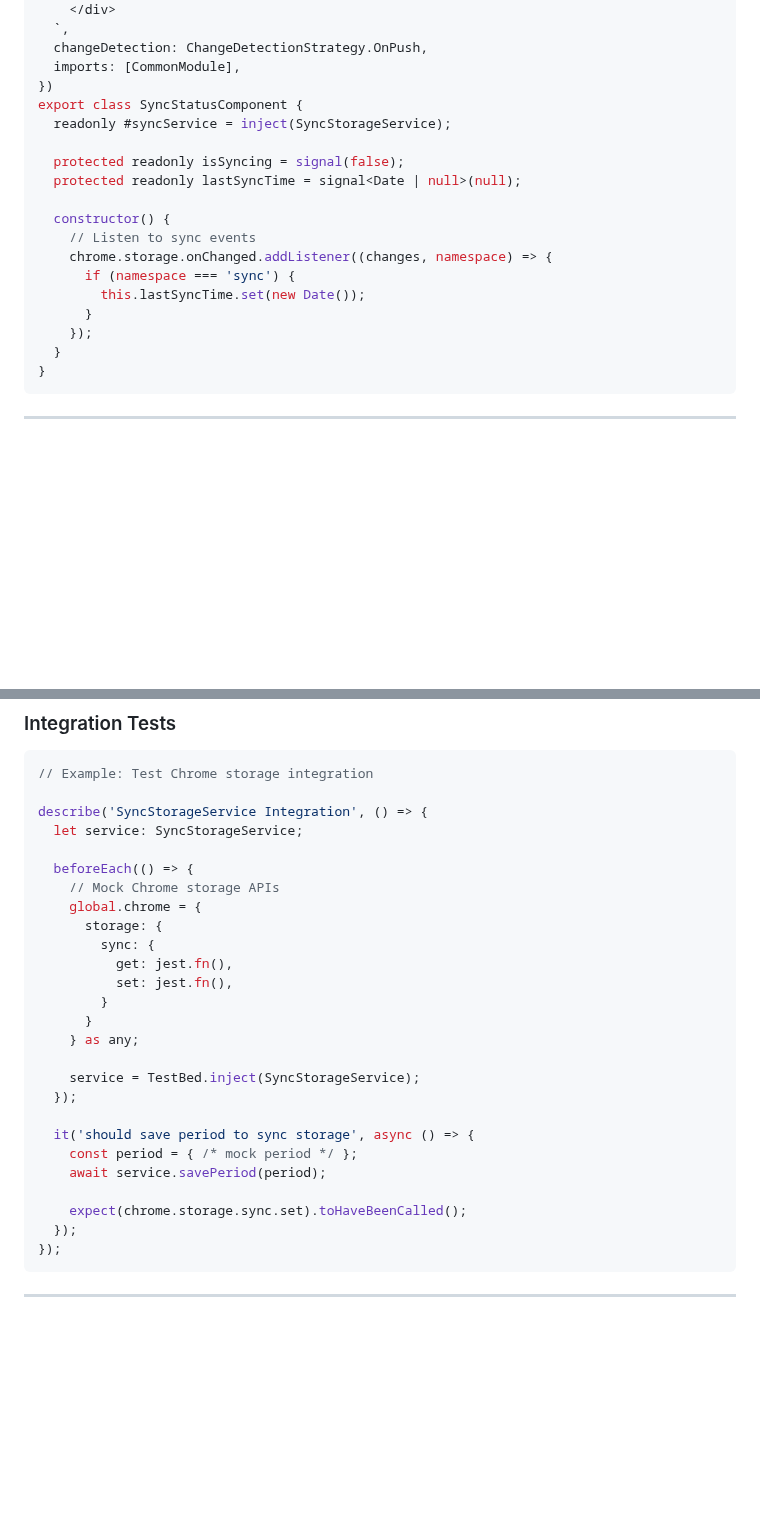
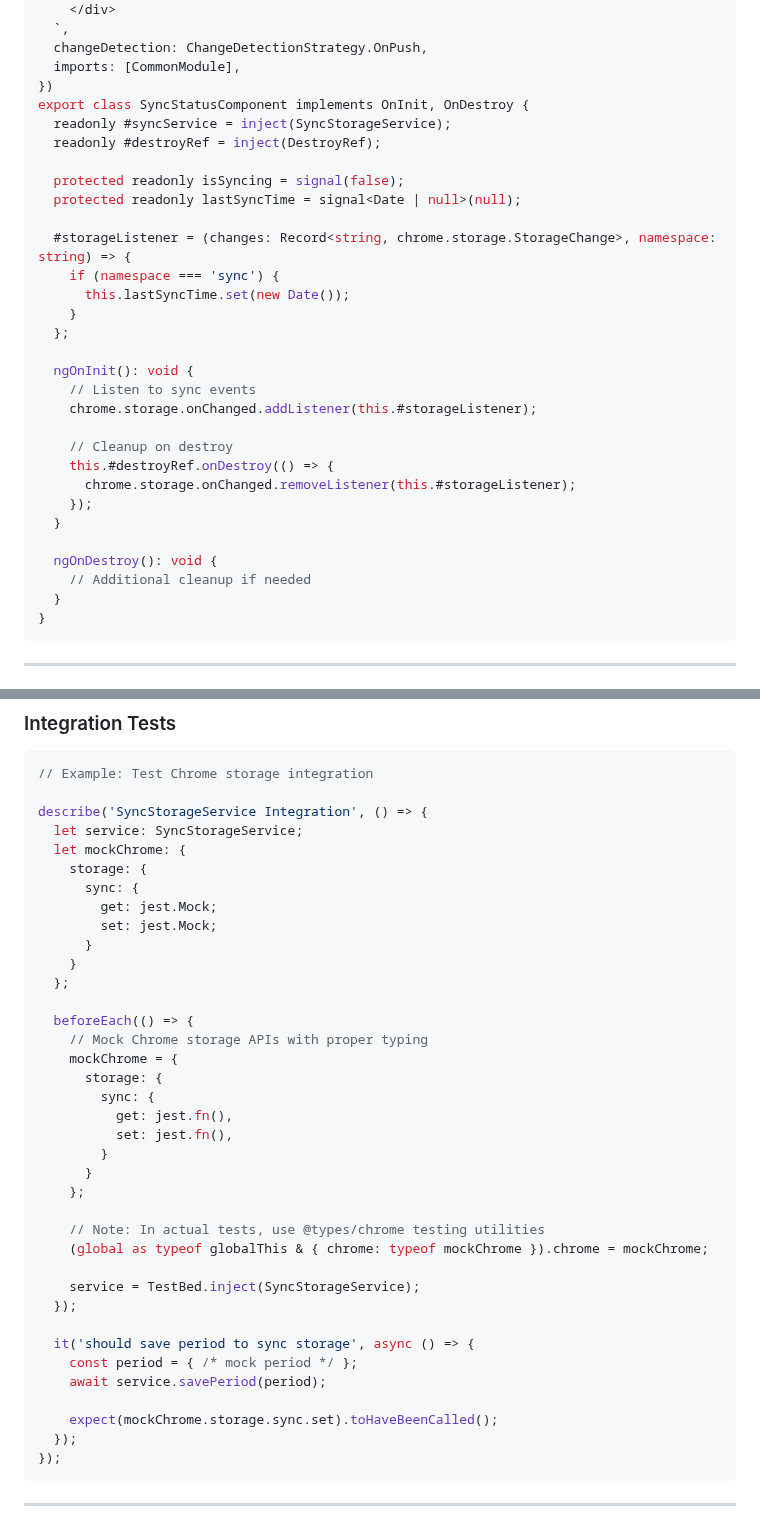
Before and after one commit to DenHelloWorld/digital-zen, a Markdown page: FEATURE_IMPLEMENTATION_GUIDE.md, 2 parts joined by grey strips. GitHub-like rendering; blank space fills up the shorter version.

````diff
--- a/FEATURE_IMPLEMENTATION_GUIDE.md
+++ b/FEATURE_IMPLEMENTATION_GUIDE.md
@@ -539,19 +568,31 @@ export class SyncConflictResolverService {
   changeDetection: ChangeDetectionStrategy.OnPush,
   imports: [CommonModule],
 })
-export class SyncStatusComponent {
+export class SyncStatusComponent implements OnInit, OnDestroy {
   readonly #syncService = inject(SyncStorageService);
+  readonly #destroyRef = inject(DestroyRef);
 
   protected readonly isSyncing = signal(false);
   protected readonly lastSyncTime = signal<Date | null>(null);
 
-  constructor() {
+  #storageListener = (changes: Record<string, chrome.storage.StorageChange>, namespace: string) => {
+    if (namespace === 'sync') {
+      this.lastSyncTime.set(new Date());
+    }
+  };
+
+  ngOnInit(): void {
     // Listen to sync events
-    chrome.storage.onChanged.addListener((changes, namespace) => {
-      if (namespace === 'sync') {
-        this.lastSyncTime.set(new Date());
-      }
+    chrome.storage.onChanged.addListener(this.#storageListener);
+
+    // Cleanup on destroy
+    this.#destroyRef.onDestroy(() => {
+      chrome.storage.onChanged.removeListener(this.#storageListener);
     });
+  }
+
+  ngOnDestroy(): void {
+    // Additional cleanup if needed
   }
 }
 ```
@@ -680,17 +721,28 @@ describe('PomodoroService', () => {
 
 describe('SyncStorageService Integration', () => {
   let service: SyncStorageService;
+  let mockChrome: {
+    storage: {
+      sync: {
+        get: jest.Mock;
+        set: jest.Mock;
+      }
+    }
+  };
 
   beforeEach(() => {
-    // Mock Chrome storage APIs
-    global.chrome = {
+    // Mock Chrome storage APIs with proper typing
+    mockChrome = {
       storage: {
         sync: {
           get: jest.fn(),
           set: jest.fn(),
         }
       }
-    } as any;
+    };
+
+    // Note: In actual tests, use @types/chrome testing utilities
+    (global as typeof globalThis & { chrome: typeof mockChrome }).chrome = mockChrome;
 
     service = TestBed.inject(SyncStorageService);
   });
@@ -699,7 +751,7 @@ describe('SyncStorageService Integration', () => {
     const period = { /* mock period */ };
     await service.savePeriod(period);
 
-    expect(chrome.storage.sync.set).toHaveBeenCalled();
+    expect(mockChrome.storage.sync.set).toHaveBeenCalled();
   });
 });
 ```
````
Also changed, not shown: other parts of FEATURE_IMPLEMENTATION_GUIDE.md (+43 -14 lines), PROPOSED_FEATURES.md (+1 -1 lines).
